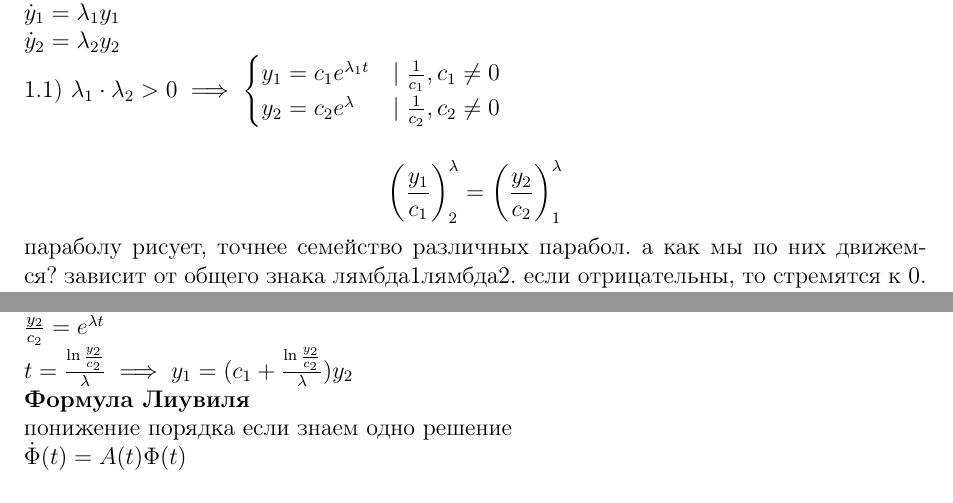
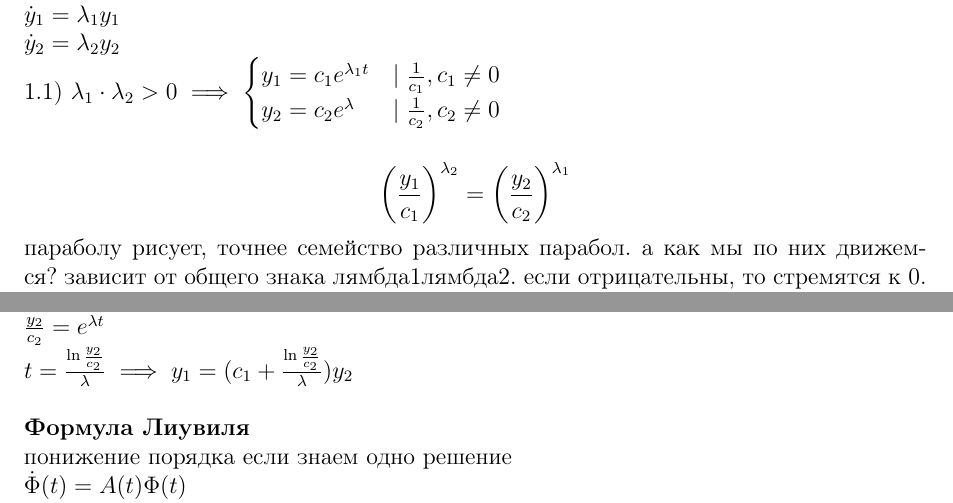
Before and after one commit to zimch/abstracts, a LaTeX document (diff_eq/live_notes/10_14/10_07.tex): two parts of pages 1 and 3 of 3, joined at a grey line, cut so that both start at the same text. Compiled offline with pdfLaTeX.

Commit message:
diffeq small changes

```diff
--- a/diff_eq/live_notes/10_14/10_07.tex
+++ b/diff_eq/live_notes/10_14/10_07.tex
@@ -96,8 +96,8 @@
 
     \par $ $
 
-    $$\left(\frac{y_1}{c_1}\right)^\lambda_2 =
-    \left( \frac{y_2}{c_2}\right)^\lambda_1$$
+    $$\left(\frac{y_1}{c_1}\right)^{\lambda_2} =
+    \left( \frac{y_2}{c_2}\right)^{\lambda_1}$$
 
     параболу рисует, точнее семейство различных парабол. а как мы по них движемся?
     зависит от общего знака лямбда1лямбда2. если отрицательны, то
@@ -250,6 +250,8 @@
     t = \frac{\ln \frac{y_2}{c_2}}{\lambda} \implies
     y_1 = (c_1 + \frac{\ln \frac{y_2}{c_2}}{\lambda})y_2$
 
+    \par $ $
+
     \textbf{Формула Лиувиля}
 
     понижение порядка если знаем одно решение
```
Also changed, not shown: diff_eq/live_notes/10_14/10_07.pdf, math_anal/live_notes/10_17/10_17.pdf.
